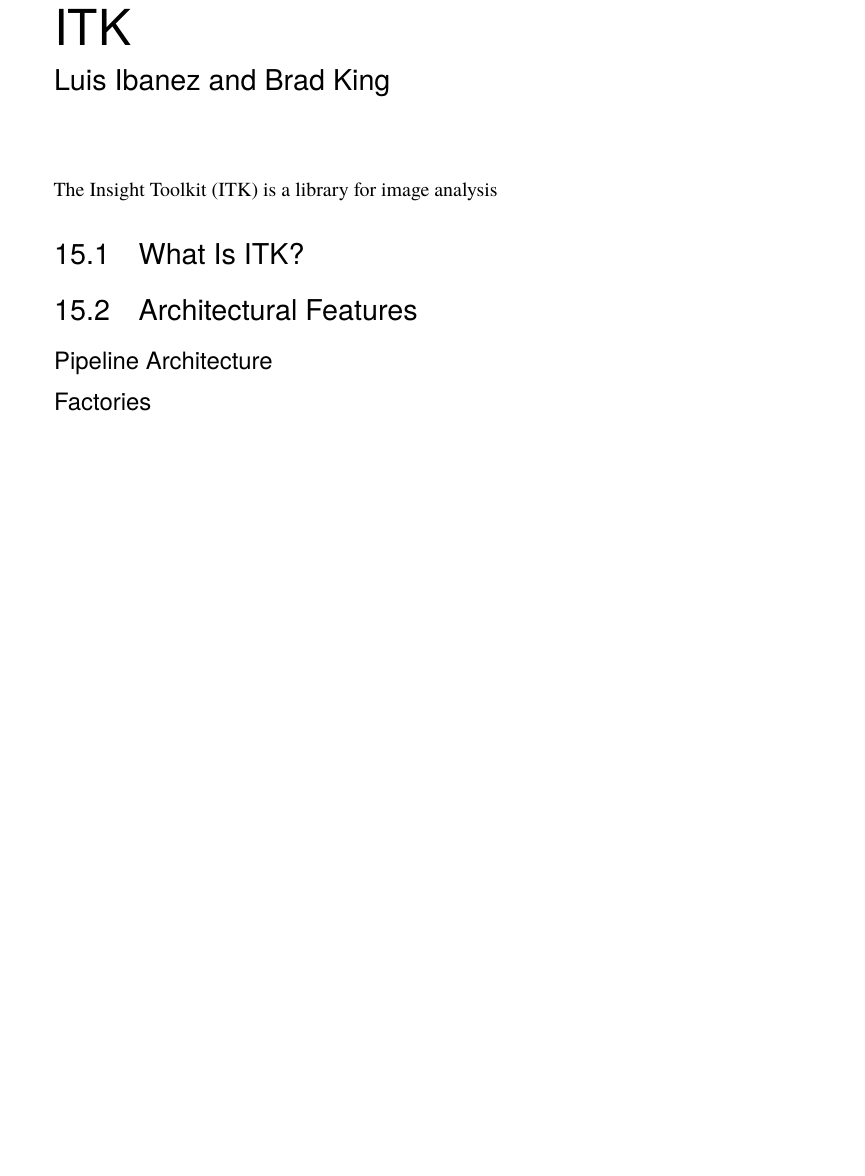
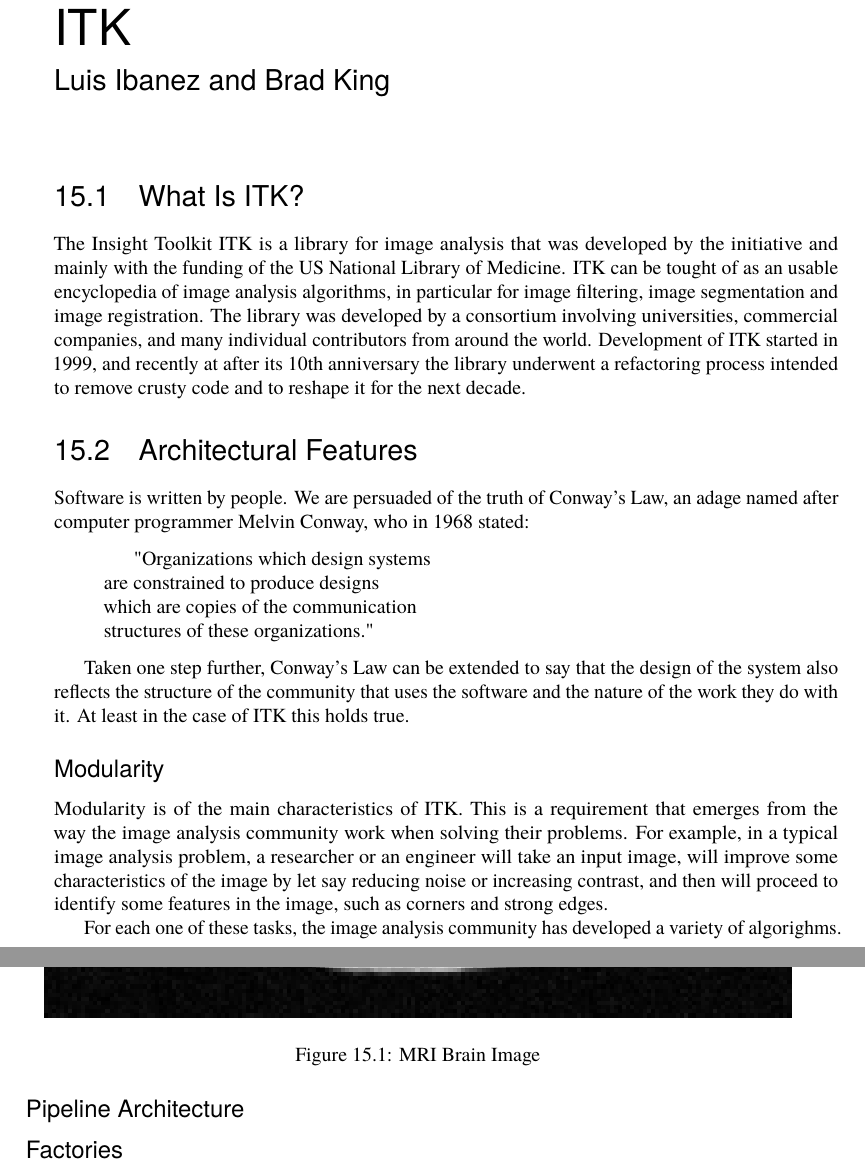
Before and after one commit to catlee/aosa-volume2, a LaTeX thesis (tex/en/aosa2.tex, which reads tex/en/itk.tex): part of page 45 of 94 before the commit and two parts of pages 45 and 46 of 96 after it, the two joined at a grey line, cut so that both start at the same text, the shorter picture padded with empty space. Compiled offline with pdfLaTeX.

Commit message:
Added introduction and image example
git-svn-id: http://www.aosabook.org/svn/volume2@512 dd5aa6cc-de63-413d-92ad-03a14aac4e6a

```diff
--- a/tex/en/itk.tex
+++ b/tex/en/itk.tex
@@ -1,14 +1,51 @@
 \begin{aosachapter}{ITK}{s:itk}{Luis Ibanez and Brad King}
-
-The Insight Toolkit (ITK) is a library for image analysis
 
 % Your chapter goes here---please look at /volume1/tex/en/wesnoth.tex for
 % formatting ideas.
 
 \begin{aosasect1}{What Is ITK?}
+The Insight Toolkit ITK is a library for image analysis that was developed by
+the initiative and mainly with the funding of the US National Library of
+Medicine. ITK can be tought of as an usable encyclopedia of image analysis
+algorithms, in particular for image filtering, image segmentation and image
+registration. The library was developed by a consortium involving universities,
+commercial companies, and many individual contributors from around the world.
+Development of ITK started in 1999, and recently at after its 10th anniversary
+the library underwent a refactoring process intended to remove crusty code and
+to reshape it for the next decade.
 \end{aosasect1}
 
 \begin{aosasect1}{Architectural Features}
+
+Software is written by people. We are persuaded of the truth of Conway's Law,
+an adage named after computer programmer Melvin Conway, who in 1968 stated:
+
+\begin{quotation}
+"Organizations which design systems\\
+are constrained to produce designs\\
+which are copies of the communication\\
+structures of these organizations."
+\end{quotation}
+
+Taken one step further, Conway's Law can be extended to say that the design of
+the system also reflects the structure of the community that uses the software
+and the nature of the work they do with it. At least in the case of ITK this
+holds true.
+
+\begin{aosasect2}{Modularity}
+Modularity is of the main characteristics of ITK. This is a requirement that
+emerges from the way the image analysis community work when solving their
+problems. For example, in a typical image analysis problem, a researcher or an
+engineer will take an input image, will improve some characteristics of the
+image by let say reducing noise or increasing contrast, and then will proceed
+to identify some features in the image, such as corners and strong edges.
+
+For each one of these tasks, the image analysis community has developed a
+variety of algorighms.
+
+\aosafigure{../images/itk/BrainProtonDensitySlice.png}{MRI Brain Image}{fig.itk.brim}
+
+\end{aosasect2}
 
 \begin{aosasect2}{Pipeline Architecture}
 \end{aosasect2}
```
Also changed, not shown: tex/images/itk/BrainProtonDensitySlice.png (added).
